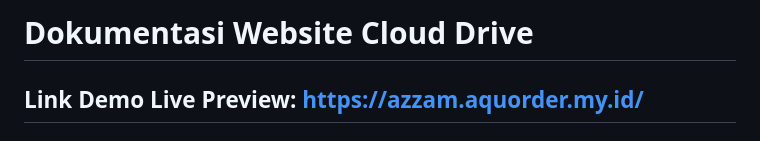
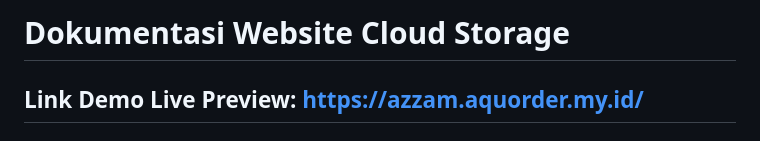
Before and after one commit to RacoonHQ/Cloud-Storage, a Markdown page: README.md, the part around the change. Rendered like a GitHub page.

```diff
--- a/README.md
+++ b/README.md
@@ -1,4 +1,4 @@
-# Dokumentasi Website Cloud Drive
+# Dokumentasi Website Cloud Storage
 Link Demo Live Preview: https://azzam.aquorder.my.id/
 ---
 
```
